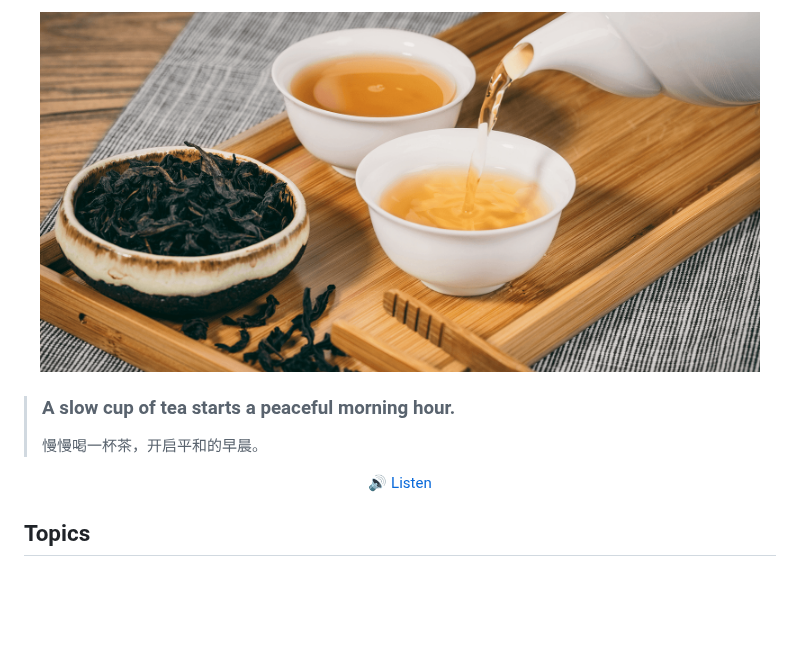
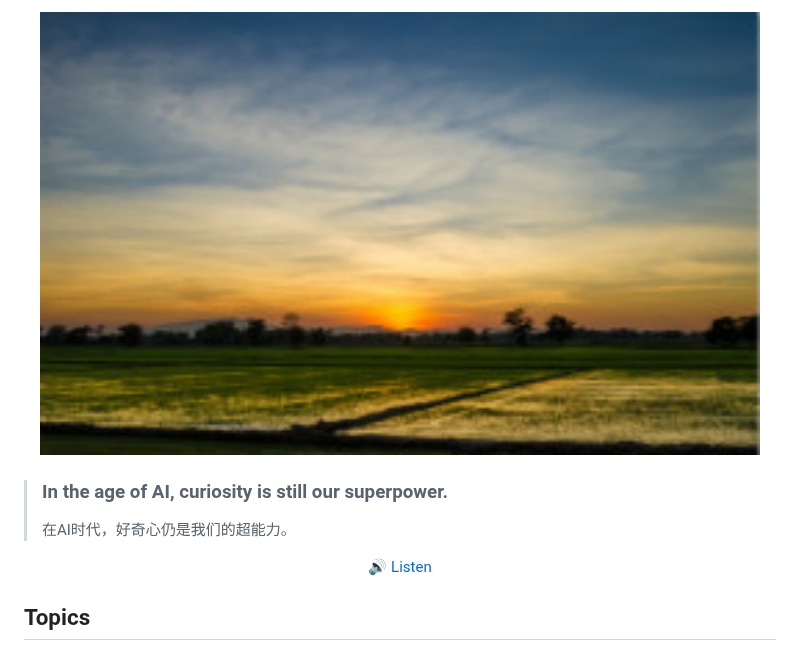
Before and after one commit to haiifeng/dailyQA, a Markdown page: readme.md, the part around one of its changes. Rendered like a GitHub page; pictures changed too: images/daily-sentence.jpg; blank space fills up the shorter version.

Commit message:
Update daily sentence

```diff
--- a/readme.md
+++ b/readme.md
@@ -7,9 +7,9 @@
 
 <p align="center">
-  <img src="./images/daily-sentence.png" alt="A slow cup of tea starts a peaceful morning hour." width="720" />
+  <img src="./images/daily-sentence.jpg" alt="In the age of AI, curiosity is still our superpower.  " width="720" />
 </p>
 
-> ### A slow cup of tea starts a peaceful morning hour.
+> ### In the age of AI, curiosity is still our superpower.
 >
-> 慢慢喝一杯茶，开启平和的早晨。
+> 在AI时代，好奇心仍是我们的超能力。
 
```
Also changed, not shown: other parts of readme.md (+2 -2 lines).
